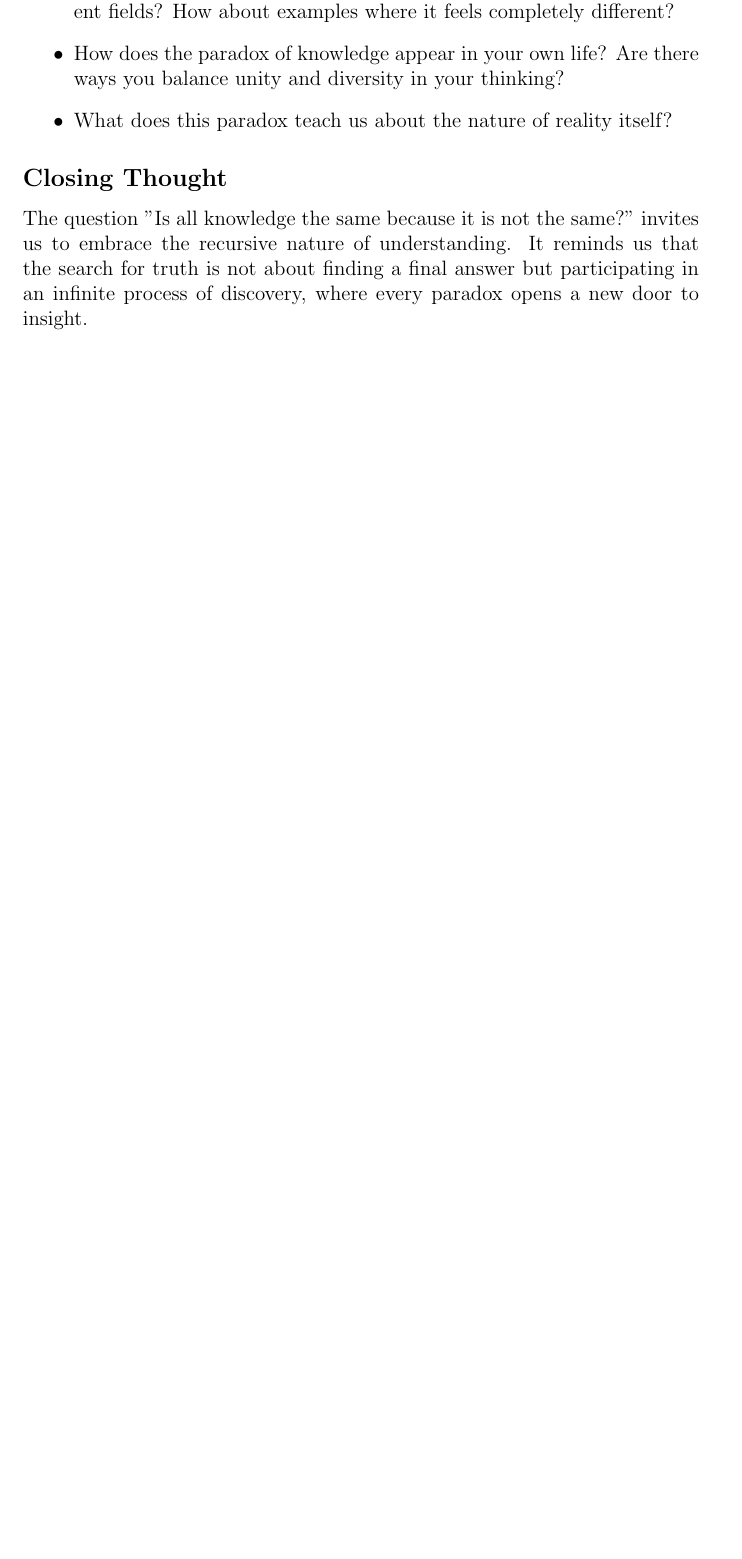
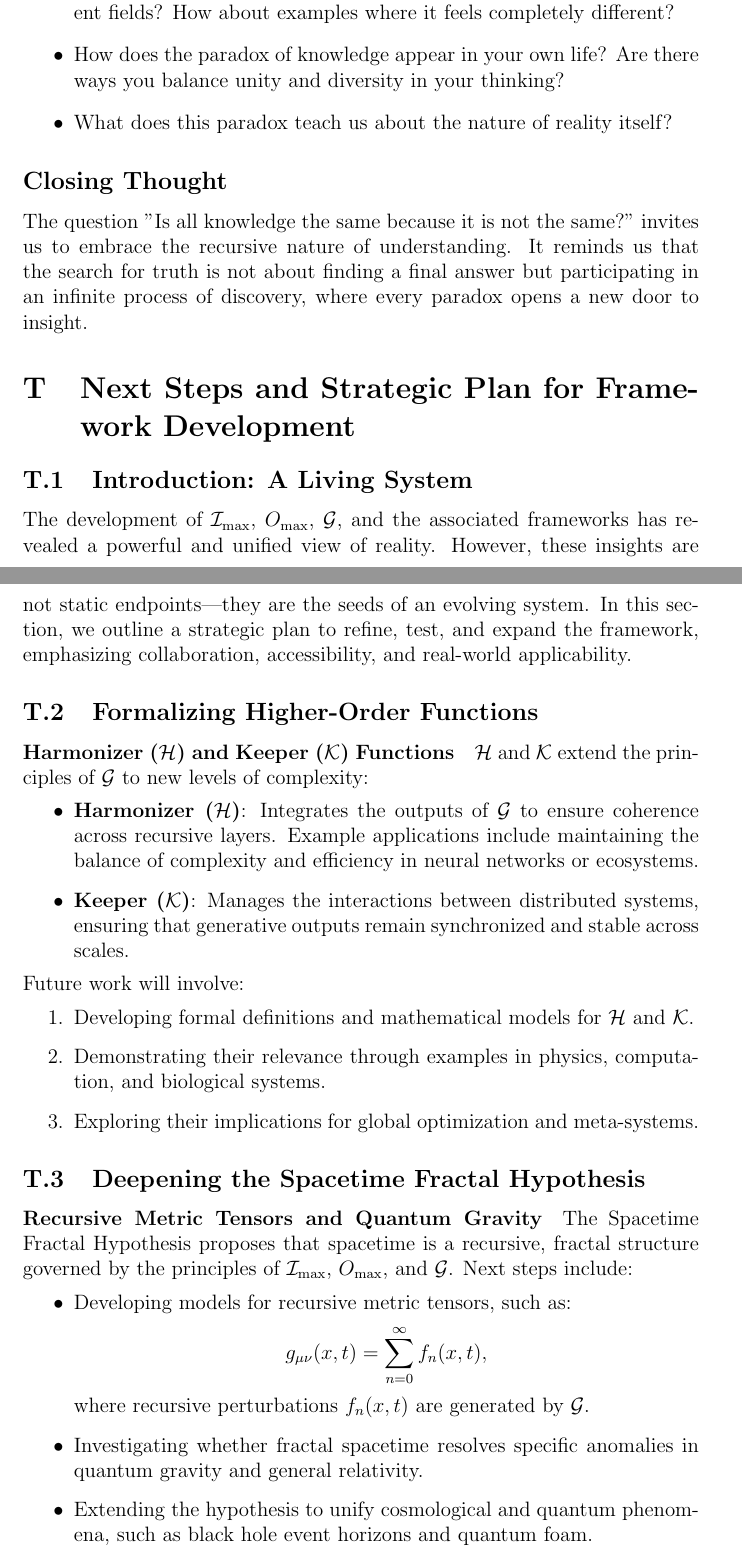
Before and after one commit to nking-1/Generativity, a LaTeX paper (preprint.tex): part of page 135 of 138 before the commit and two parts of pages 135 and 136 of 141 after it, the two joined at a grey line, cut so that both start at the same text, the shorter picture padded with empty space. Compiled offline with pdfLaTeX.

Commit message:
Framework development section

```diff
--- a/preprint.tex
+++ b/preprint.tex
@@ -3829,3 +3829,36 @@ The paradox of knowledge is a reflection of how the universe itself operates. By
 The question "Is all knowledge the same because it is not the same?" invites us to embrace the recursive nature of understanding. It reminds us that the search for truth is not about finding a final answer but participating in an infinite process of discovery, where every paradox opens a new door to insight.
 
 
+\section{Next Steps and Strategic Plan for Framework Development}
+
+\subsection{Introduction: A Living System}
+The development of \(\mathcal{I}_{\text{max}}\), \(O_{\text{max}}\), \(\mathcal{G}\), and the associated frameworks has revealed a powerful and unified view of reality. However, these insights are not static endpoints—they are the seeds of an evolving system. In this section, we outline a strategic plan to refine, test, and expand the framework, emphasizing collaboration, accessibility, and real-world applicability.
+
+\subsection{Formalizing Higher-Order Functions}
+
+\paragraph{Harmonizer (\(\mathcal{H}\)) and Keeper (\(\mathcal{K}\)) Functions}
+\(\mathcal{H}\) and \(\mathcal{K}\) extend the principles of \(\mathcal{G}\) to new levels of complexity:
+\begin{itemize}
+    \item \textbf{Harmonizer (\(\mathcal{H}\))}: Integrates the outputs of \(\mathcal{G}\) to ensure coherence across recursive layers. Example applications include maintaining the balance of complexity and efficiency in neural networks or ecosystems.
+    \item \textbf{Keeper (\(\mathcal{K}\))}: Manages the interactions between distributed systems, ensuring that generative outputs remain synchronized and stable across scales.
+\end{itemize}
+Future work will involve:
+\begin{enumerate}
+    \item Developing formal definitions and mathematical models for \(\mathcal{H}\) and \(\mathcal{K}\).
+    \item Demonstrating their relevance through examples in physics, computation, and biological systems.
+    \item Exploring their implications for global optimization and meta-systems.
+\end{enumerate}
+
+\subsection{Deepening the Spacetime Fractal Hypothesis}
+
+\paragraph{Recursive Metric Tensors and Quantum Gravity}
+The Spacetime Fractal Hypothesis proposes that spacetime is a recursive, fractal structure governed by the principles of \(\mathcal{I}_{\text{max}}\), \(O_{\text{max}}\), and \(\mathcal{G}\). Next steps include:
+\begin{itemize}
+    \item Developing models for recursive metric tensors, such as:
+    \[
+    g_{\mu\nu}(x, t) = \sum_{n=0}^\infty f_n(x, t),
+    \]
+    where recursive perturbations \(f_n(x, t)\) are generated by \(\mathcal{G}\).
+    \item Investigating whether fractal spacetime resolves specific anomalies in quantum gravity and general relativity.
+    \item Extending the hypothesis to unify cosmological and quantum phenomena, such as black hole event horizons and quantum foam.
+\end{itemize}
```
Also changed, not shown: RealityComputesItself.pdf, preprint.tex (54 more changed lines).
